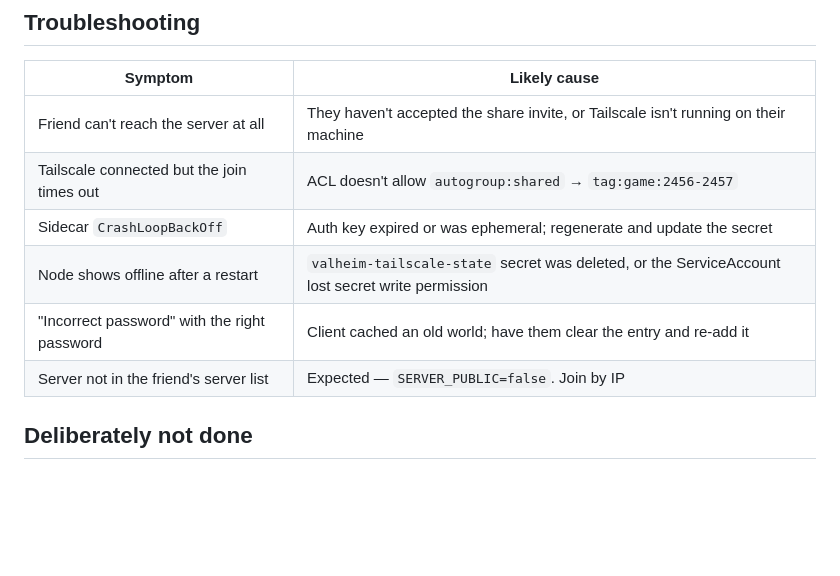
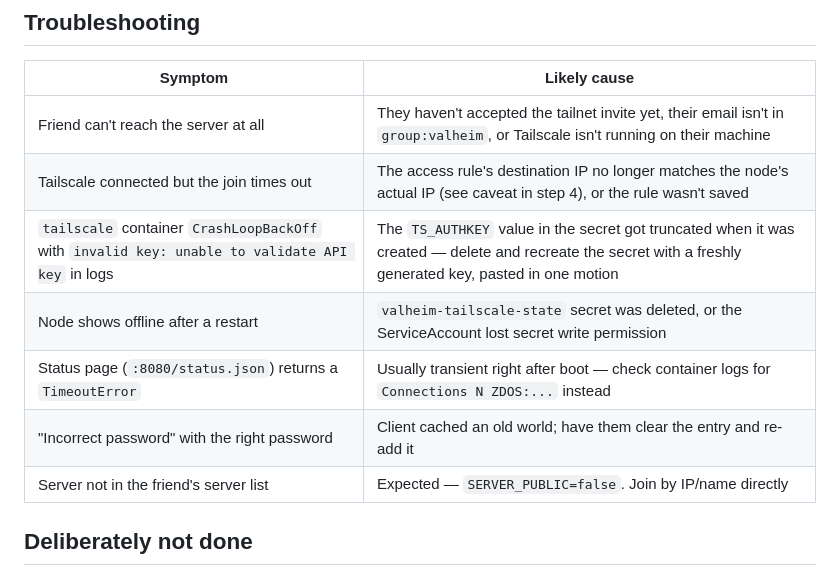
Before and after one commit to ehulle117/tars, a Markdown page: docs/valheim/README.md, the part around one of its changes. Drawn GitHub-style; blank space fills up the shorter version.

```diff
--- a/docs/valheim/README.md
+++ b/docs/valheim/README.md
@@ -195,12 +226,13 @@ scheduler pick.
 
 | Symptom | Likely cause |
 | --- | --- |
-| Friend can't reach the server at all | They haven't accepted the share invite, or Tailscale isn't running on their machine |
-| Tailscale connected but the join times out | ACL doesn't allow `autogroup:shared` → `tag:game:2456-2457` |
-| Sidecar `CrashLoopBackOff` | Auth key expired or was ephemeral; regenerate and update the secret |
+| Friend can't reach the server at all | They haven't accepted the tailnet invite yet, their email isn't in `group:valheim`, or Tailscale isn't running on their machine |
+| Tailscale connected but the join times out | The access rule's destination IP no longer matches the node's actual IP (see caveat in step 4), or the rule wasn't saved |
+| `tailscale` container `CrashLoopBackOff` with `invalid key: unable to validate API key` in logs | The `TS_AUTHKEY` value in the secret got truncated when it was created — delete and recreate the secret with a freshly generated key, pasted in one motion |
 | Node shows offline after a restart | `valheim-tailscale-state` secret was deleted, or the ServiceAccount lost secret write permission |
+| Status page (`:8080/status.json`) returns a `TimeoutError` | Usually transient right after boot — check container logs for `Connections N ZDOS:...` instead |
 | "Incorrect password" with the right password | Client cached an old world; have them clear the entry and re-add it |
-| Server not in the friend's server list | Expected — `SERVER_PUBLIC=false`. Join by IP |
+| Server not in the friend's server list | Expected — `SERVER_PUBLIC=false`. Join by IP/name directly |
 
 ## Deliberately not done
 
```
Also changed, not shown: other parts of docs/valheim/README.md (+100 -69 lines), docs/valheim/CONNECT.md (+72 -60 lines).
